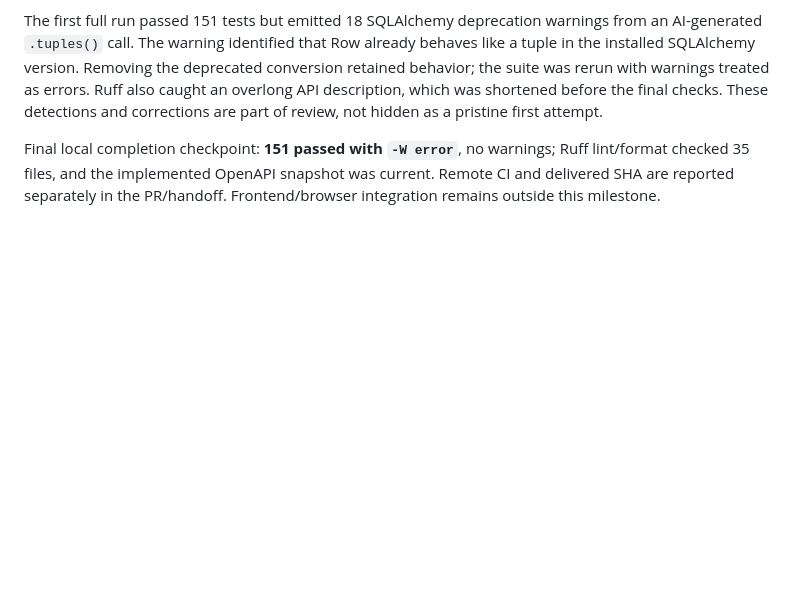
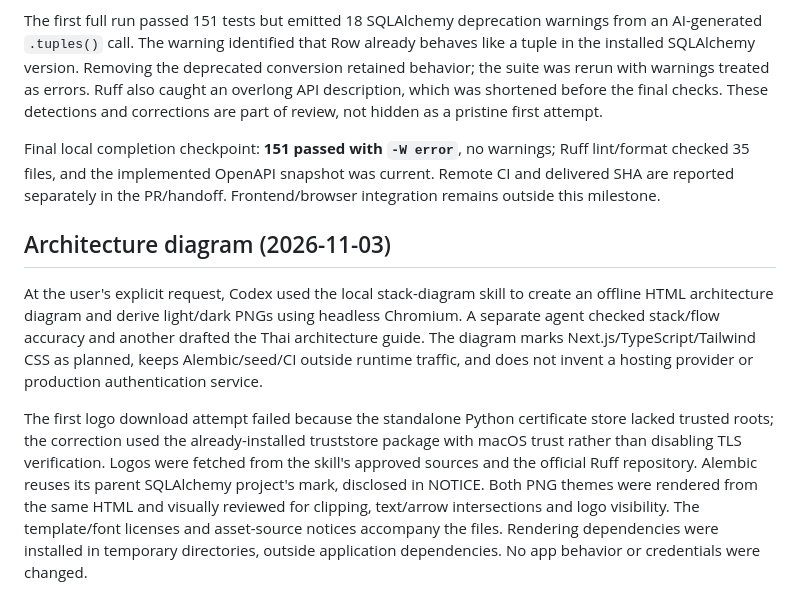
Before and after one commit to WajanaPiromnok/split-bill, a Markdown page: AI_NOTES.md, the part around the change. Rendered like a GitHub page; blank space fills up the shorter version.

```diff
--- a/AI_NOTES.md
+++ b/AI_NOTES.md
@@ -103,3 +103,9 @@ The 20 new balance cases were observed failing against the absent route before i
 The first full run passed 151 tests but emitted 18 SQLAlchemy deprecation warnings from an AI-generated `.tuples()` call. The warning identified that Row already behaves like a tuple in the installed SQLAlchemy version. Removing the deprecated conversion retained behavior; the suite was rerun with warnings treated as errors. Ruff also caught an overlong API description, which was shortened before the final checks. These detections and corrections are part of review, not hidden as a pristine first attempt.
 
 Final local completion checkpoint: **151 passed with `-W error`**, no warnings; Ruff lint/format checked 35 files, and the implemented OpenAPI snapshot was current. Remote CI and delivered SHA are reported separately in the PR/handoff. Frontend/browser integration remains outside this milestone.
+
+## Architecture diagram (2026-11-03)
+
+At the user's explicit request, Codex used the local stack-diagram skill to create an offline HTML architecture diagram and derive light/dark PNGs using headless Chromium. A separate agent checked stack/flow accuracy and another drafted the Thai architecture guide. The diagram marks Next.js/TypeScript/Tailwind CSS as planned, keeps Alembic/seed/CI outside runtime traffic, and does not invent a hosting provider or production authentication service.
+
+The first logo download attempt failed because the standalone Python certificate store lacked trusted roots; the correction used the already-installed truststore package with macOS trust rather than disabling TLS verification. Logos were fetched from the skill's approved sources and the official Ruff repository. Alembic reuses its parent SQLAlchemy project's mark, disclosed in NOTICE. Both PNG themes were rendered from the same HTML and visually reviewed for clipping, text/arrow intersections and logo visibility. The template/font licenses and asset-source notices accompany the files. Rendering dependencies were installed in temporary directories, outside application dependencies. No app behavior or credentials were changed.
```
Also changed, not shown: README.md (+11 -0 lines), docs/architecture/README.md (added, +48 -0 lines), docs/architecture/stack-dark.png (added), docs/architecture/stack.png (added), 2 other files.
